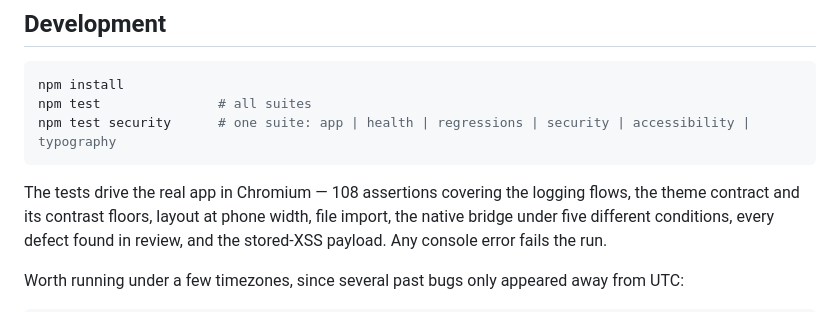
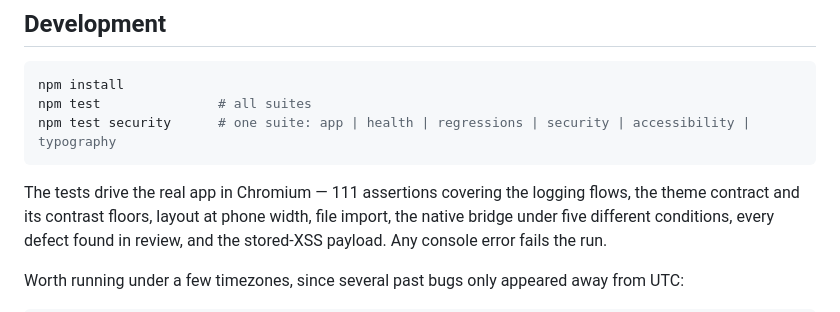
Before and after one commit to calebhomwe/111, a Markdown page: README.md, the part around the change. Rendered like a GitHub page.

Commit message:
README: both assertion counts now say 111
5bb5b36 added three regression assertions and bumped the Play / Test
line to 111 but left the Development paragraph at 108. The suites
report 111 (app 16, health 22, regressions 33, security 12,
accessibility 15, typography 13); say so in both places.

Co-Authored-By: Claude Fable 5.1 <noreply@anthropic.com>
Claude-Session: https://claude.ai/code/session_01XShro3eVB5ednqYJfGV2bp

````diff
--- a/README.md
+++ b/README.md
@@ -66,7 +66,7 @@ npm test               # all suites
 npm test security      # one suite: app | health | regressions | security | accessibility | typography
 ```
 
-The tests drive the real app in Chromium — 108 assertions covering the logging
+The tests drive the real app in Chromium — 111 assertions covering the logging
 flows, the theme contract and its contrast floors, layout at phone width, file
 import, the native bridge under five different conditions, every defect found in
 review, and the stored-XSS payload. Any console error fails the run.
````
